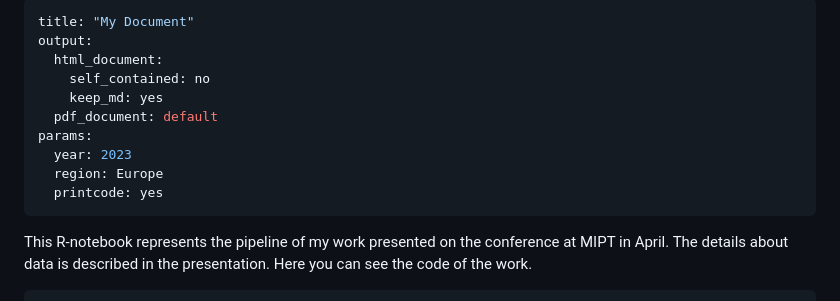
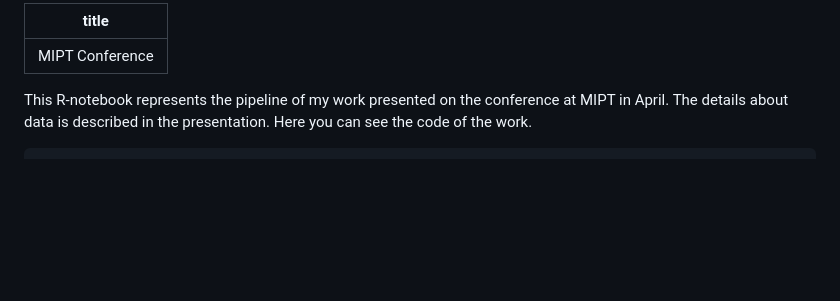
Before and after one commit to Vanamusk/Conference, a Markdown page: Conference/Conference.md, the part around the change. GitHub-like rendering; blank space fills up the shorter version.

```diff
--- a/Conference/Conference.md
+++ b/Conference/Conference.md
@@ -1,14 +1,5 @@
 ---
-title: "My Document"
-output:
-  html_document:
-    self_contained: no
-    keep_md: yes
-  pdf_document: default
-params:
-  year: 2023
-  region: Europe
-  printcode: yes
+title: "MIPT Conference"
 ---
 
 This R-notebook represents the pipeline of my work presented on the conference at MIPT in April. The details about data is described in the presentation. Here you can see the code of the work.
```
